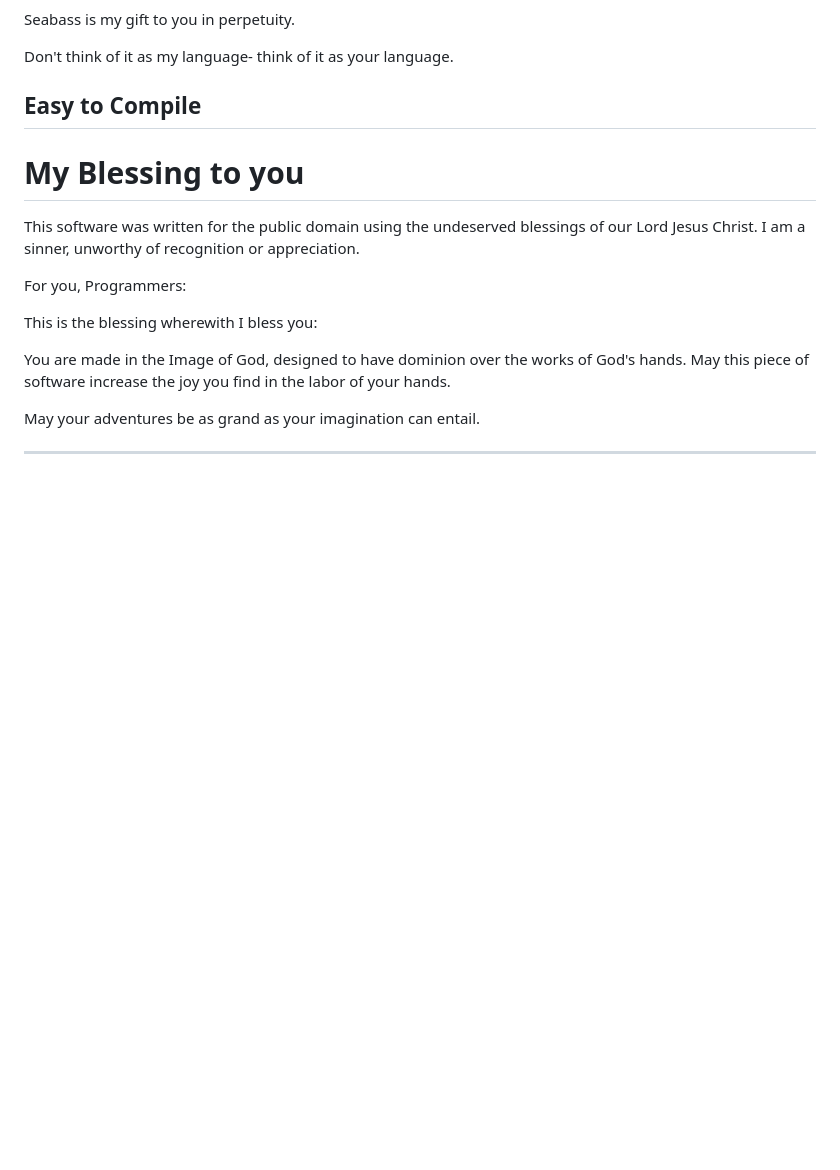
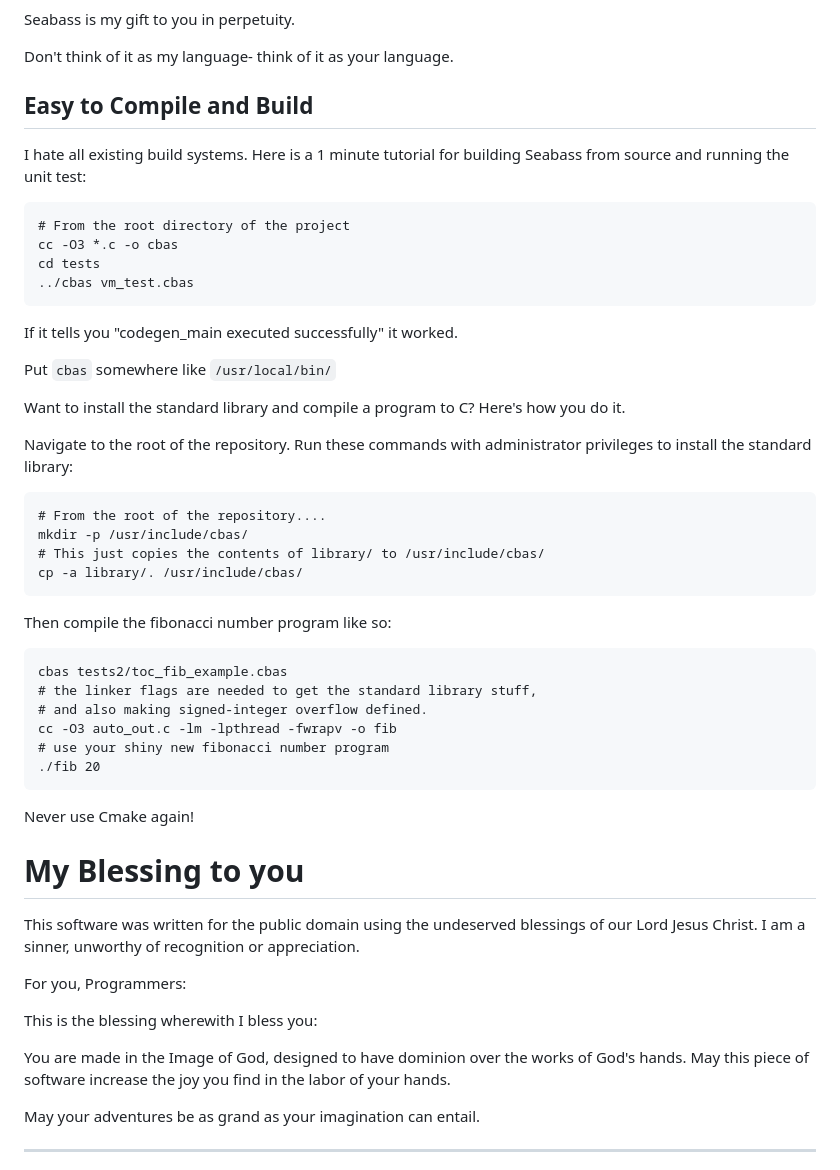
Before and after one commit to C-Chads/seabass, a Markdown page: README.MD, the part around the change. Drawn GitHub-style; blank space fills up the shorter version.

Commit message:
make push

````diff
--- a/README.MD
+++ b/README.MD
@@ -484,7 +484,46 @@ Seabass is my gift to you in perpetuity.
 
 Don't think of it as my language- think of it as your language.
 
-## Easy to Compile
+## Easy to Compile and Build
+
+I hate all existing build systems. Here is a 1 minute tutorial for building Seabass from source and running
+the unit test:
+
+```
+# From the root directory of the project
+cc -O3 *.c -o cbas
+cd tests
+../cbas vm_test.cbas
+```
+
+If it tells you "codegen_main executed successfully" it worked.
+
+Put `cbas` somewhere like `/usr/local/bin/`
+
+Want to install the standard library and compile a program to C? Here's how you do it.
+
+Navigate to the root of the repository.
+Run these commands with administrator privileges to install the standard library:
+```
+# From the root of the repository....
+mkdir -p /usr/include/cbas/
+# This just copies the contents of library/ to /usr/include/cbas/
+cp -a library/. /usr/include/cbas/
+```
+
+Then compile the fibonacci number program like so:
+
+```
+cbas tests2/toc_fib_example.cbas
+# the linker flags are needed to get the standard library stuff,
+# and also making signed-integer overflow defined.
+cc -O3 auto_out.c -lm -lpthread -fwrapv -o fib
+# use your shiny new fibonacci number program
+./fib 20
+```
+
+Never use Cmake again!
+
 
 # My Blessing to you
 
````
